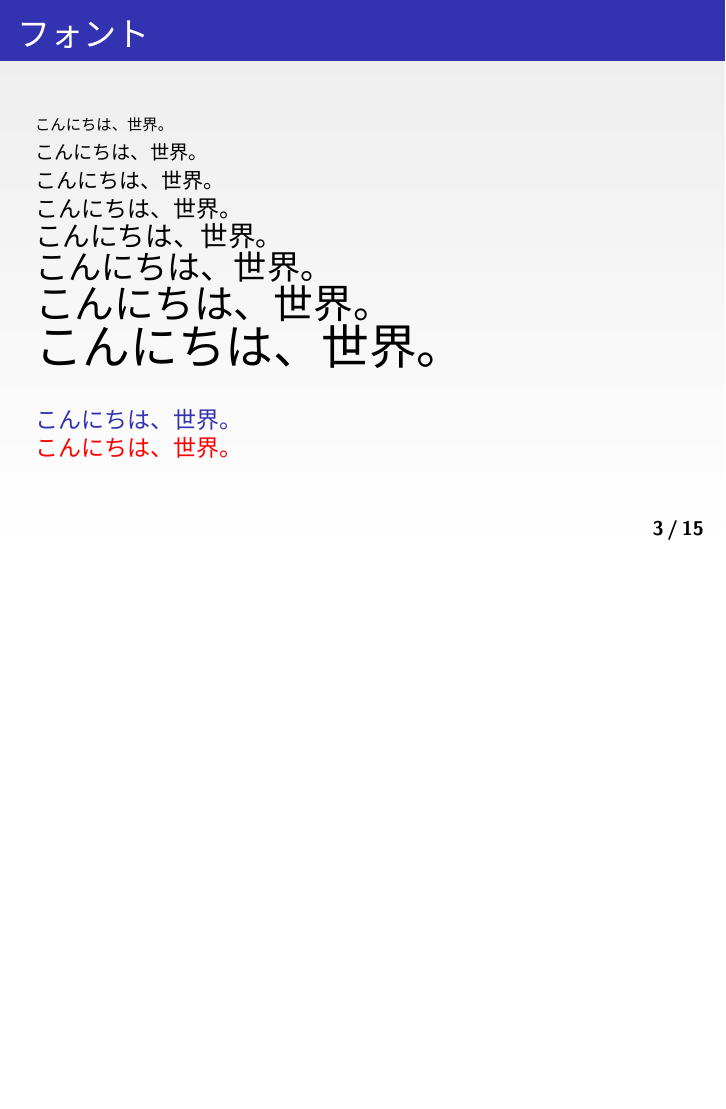
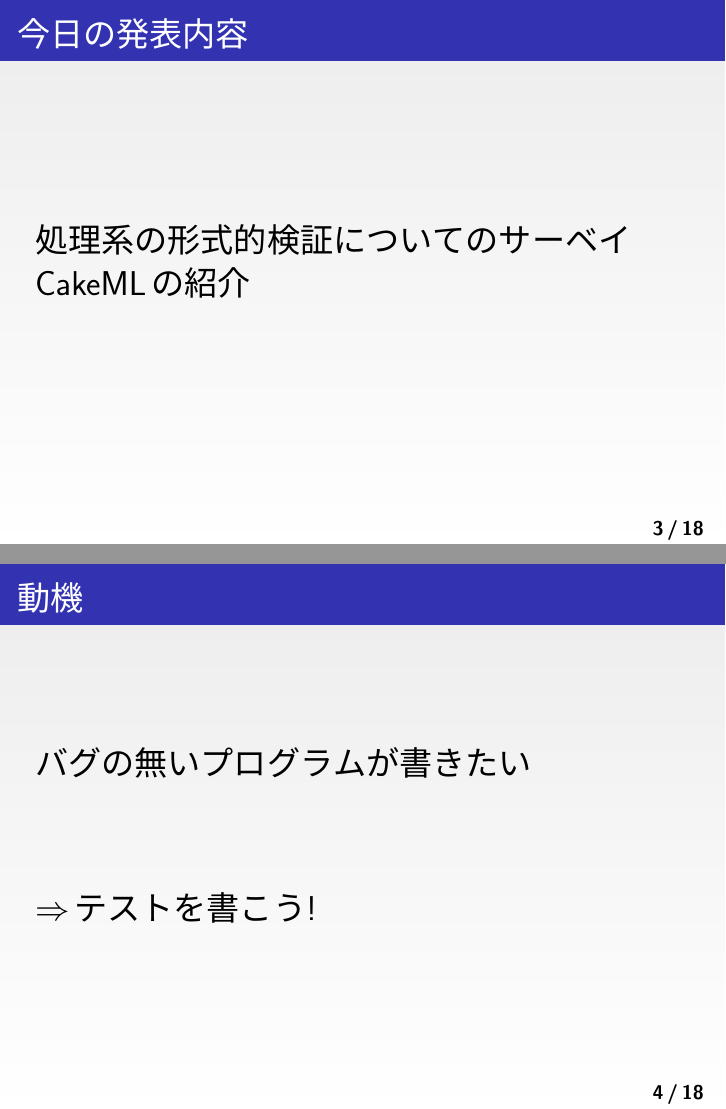
Before and after one commit to fetburner/MLstudy, LaTeX slides (slide.tex): page 3 of 21 before the commit and pages 3 and 5 of 27 after it, the two joined at a grey line, the shorter picture padded with empty space. The pictures show the PDF file slide.pdf that the author committed with the source.

Commit message:
Wrote motivations

```diff
--- a/slide.tex
+++ b/slide.tex
@@ -136,6 +136,41 @@
 			\end{center}
 		\end{column}
 	\end{columns}
+\end{frame}
+
+\section{アウトライン}
+\begin{frame}
+	\frametitle{今日の発表内容}
+	\Large
+	処理系の形式的検証についてのサーベイ
+
+	CakeMLの紹介
+\end{frame}
+
+\section{背景}
+\begin{frame}
+	\frametitle{動機}
+	\Large
+	バグの無いプログラムが書きたい
+
+	\pause\vfill
+
+	$\Rightarrow$テストを書こう!
+\end{frame}
+
+\begin{frame}
+	\frametitle{テスト}
+	\Large
+	"Program testing can be used to show the presence of bugs, but never to show their absence!"
+	(E.W. Dijkstra)
+
+	\pause\vfill
+
+	テストだけでは力不足…
+
+	\pause\vfill
+
+	$\Rightarrow$プログラムが仕様を満たす事を数学的に証明しよう！
 \end{frame}
 
 \section{単純な使い方}
```
Also changed, not shown: slide.pdf.
